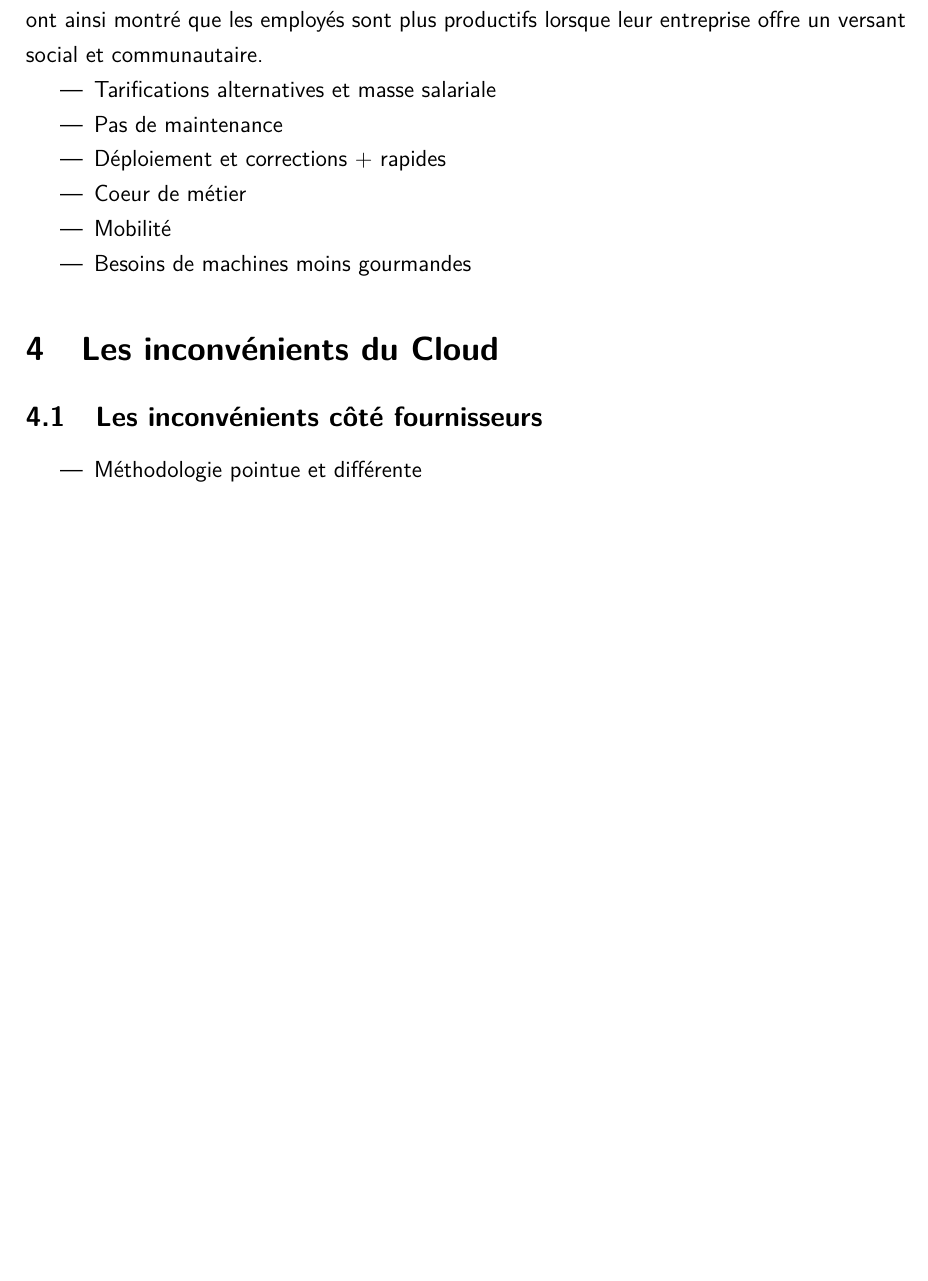
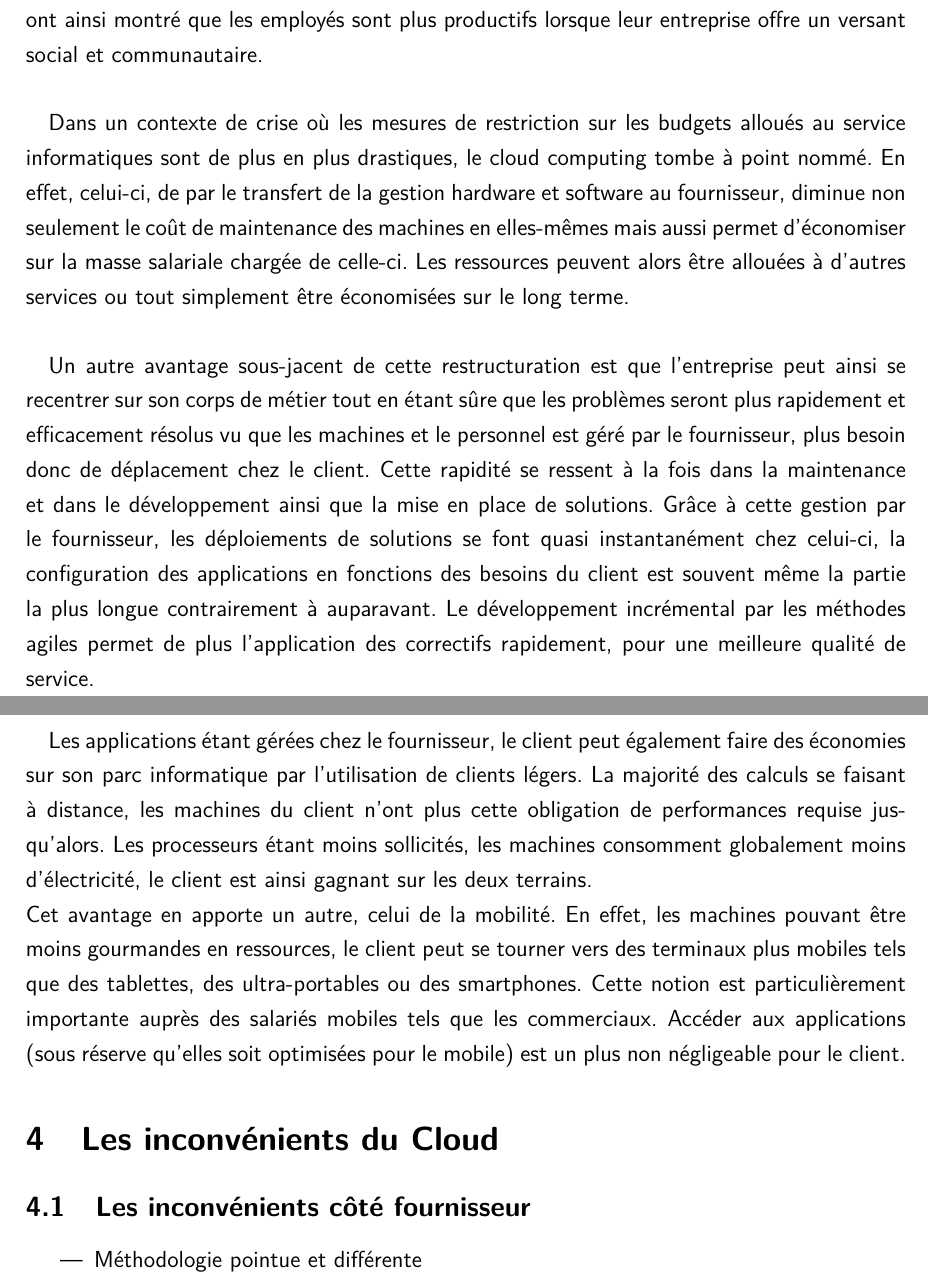
Before and after one commit to SebCorbin/Rapport-cloud, a LaTeX document (rapport_cloud.tex): part of page 11 of 21 before the commit and two parts of pages 11 and 12 of 21 after it, the two joined at a grey line, cut so that both start at the same text, the shorter picture padded with empty space. Compiled offline with pdfLaTeX.

Commit message:
Ajout des derniers avantages

```diff
--- a/rapport_cloud.tex
+++ b/rapport_cloud.tex
@@ -245,20 +245,21 @@
 	Le cloud computing, par l’intermédiaire de son utilité la plus utilisée (le Web social), est une grande opportunité pour l’entreprise et ses employés. Là où la plupart des entreprises traditionnelles considèrent leurs employés comme une ressource disponible et efficace à 100\% en faisant bien la distinction entre vie personnelle et professionnelle (par l’intermédiaire du contrôle du poste de travail et de la connexion internet, via des mouchards, des filtres, etc.), d’autres misent plus sur l’humain.
 Cette deuxième solution repose sur la confiance dans l’employé et dans un pari risqué mais souvent profitable, qui est de laisser à l’employé la possibilité d’avoir accès à ses données personnelles au travail, en échange de la possibilité d’avoir accès aux données professionnelles chez l’employé, là encore grâce au cloud computing. Des études ont ainsi montré que les employés sont plus productifs lorsque leur entreprise offre un versant social et communautaire.
 
-%%%%%TODO%%%%%%%%%%
-	\begin{itemize}
-		\item Tarifications alternatives et masse salariale
-		\item Pas de maintenance
-		\item Déploiement et corrections + rapides
-		\item Coeur de métier
-		\item Mobilité
-		\item Besoins de machines moins gourmandes
-	\end{itemize}
+	\paragraph*{}
+	Dans un contexte de crise où les mesures de restriction sur les budgets alloués au service informatiques sont de plus en plus drastiques, le cloud computing tombe à point nommé. En effet, celui-ci, de par le transfert de la gestion hardware et software au fournisseur, diminue non seulement le coût de maintenance des machines en elles-mêmes mais aussi permet d’économiser sur la masse salariale chargée de celle-ci. Les ressources peuvent alors être allouées à d’autres services ou tout simplement être économisées sur le long terme.
+
+	\paragraph*{}
+	Un autre avantage sous-jacent de cette restructuration est que l’entreprise peut ainsi se recentrer sur son corps de métier tout en étant sûre que les problèmes seront plus rapidement et efficacement résolus vu que les machines et le personnel est géré par le fournisseur, plus besoin donc de déplacement chez le client. Cette rapidité se ressent à la fois dans la maintenance et dans le développement ainsi que la mise en place de solutions. Grâce à cette gestion par le fournisseur, les déploiements de solutions se font quasi instantanément chez celui-ci, la configuration des applications en fonctions des besoins du client est souvent même la partie la plus longue contrairement à auparavant. Le développement incrémental par les méthodes agiles permet de plus l’application des correctifs rapidement, pour une meilleure qualité de service.
+
+	\paragraph*{}
+	Les applications étant gérées chez le fournisseur, le client peut également faire des économies sur son parc informatique par l’utilisation de clients légers. La majorité des calculs se faisant à distance, les machines du client n’ont plus cette obligation de performances requise jusqu’alors. Les processeurs étant moins sollicités, les machines consomment globalement moins d’électricité, le client est ainsi gagnant sur les deux terrains.\newline
+Cet avantage en apporte un autre, celui de la mobilité. En effet, les machines pouvant être moins gourmandes en ressources, le client peut se tourner vers des terminaux plus mobiles tels que des tablettes, des ultra-portables ou des smartphones. Cette notion est particulièrement importante auprès des salariés mobiles tels que les commerciaux. Accéder aux applications (sous réserve qu’elles soit optimisées pour le mobile) est un plus non négligeable pour le client.
+
 
 	%%%%%%%%%%%%%%%%%%%%%%%%%%%%
 	\section{Les inconvénients du Cloud}
 
-	\subsection{Les inconvénients côté fournisseurs}
+	\subsection{Les inconvénients côté fournisseur}
 
 %%%%%TODO%%%%%%%%%%
 	\paragraph*{}
```
Also changed, not shown: rapport_cloud.tex (8 more changed lines).
